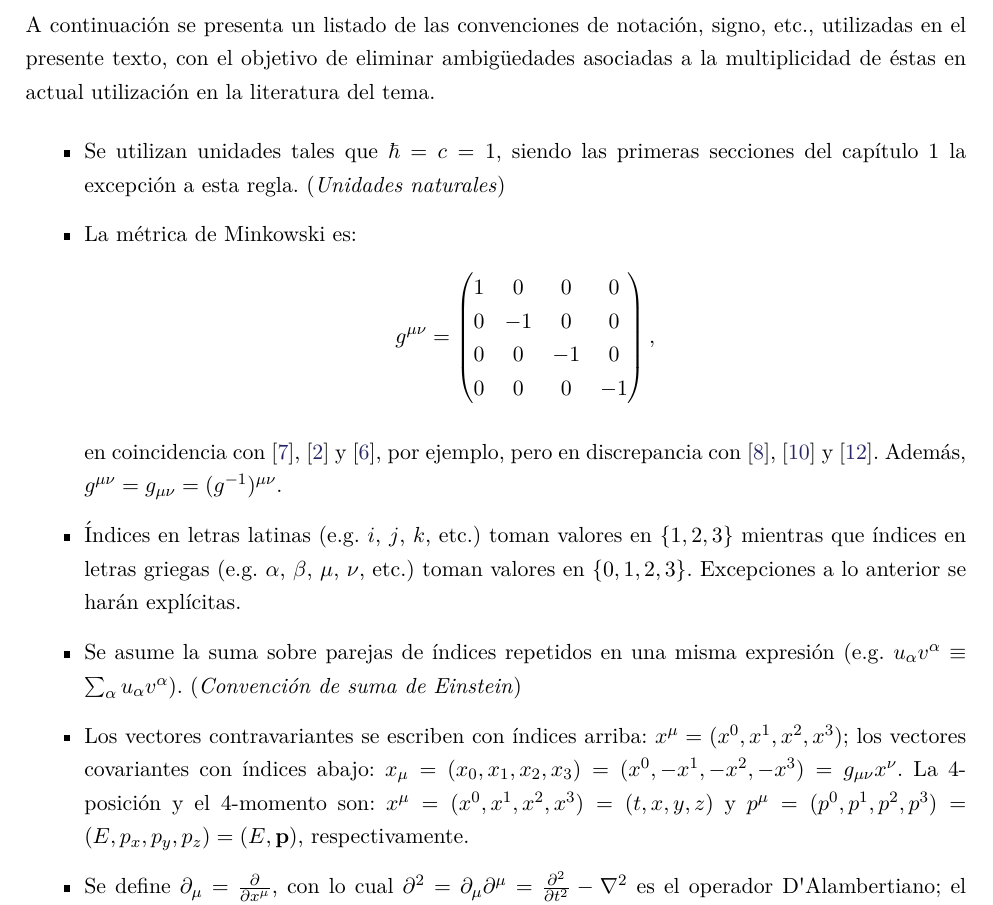
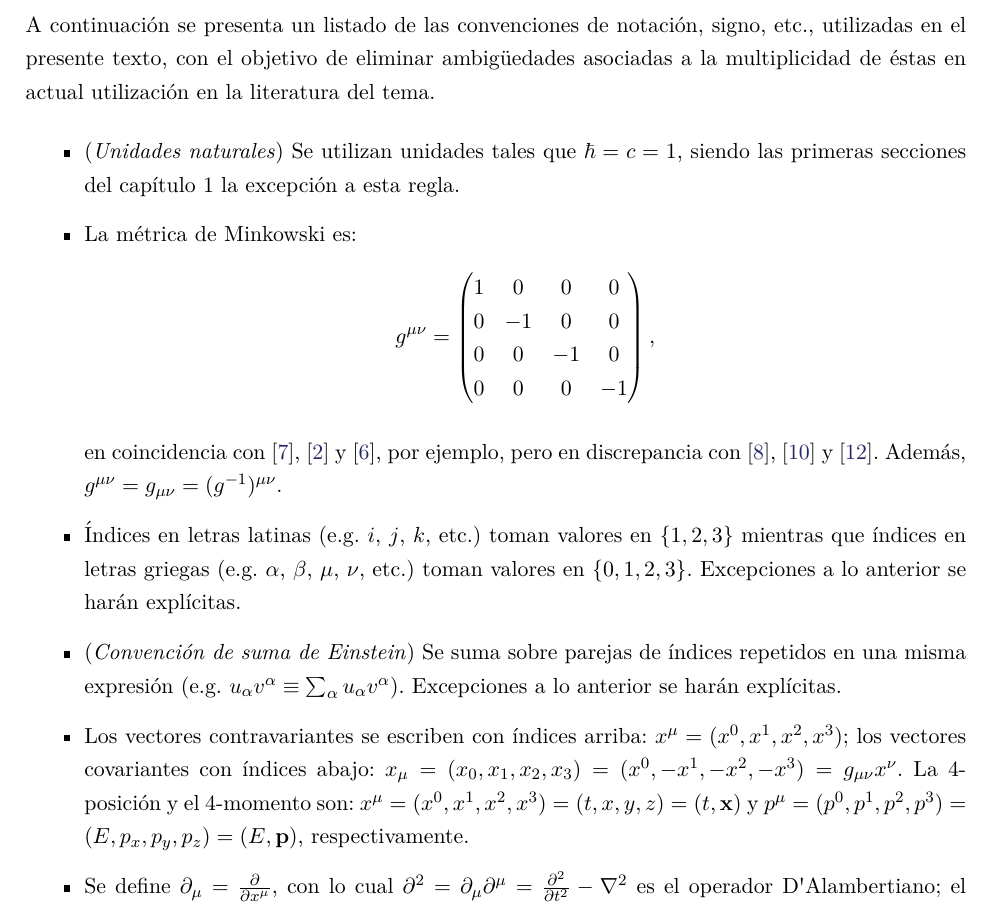
Before and after one commit to alonso-santaella/tesis-licenciatura, a LaTeX thesis (tesis.tex, which reads notacion.tex): part of page 3 of 25, cut so that both start at the same text. Compiled offline with pdfLaTeX.

Commit message:
Made minor changes to notation section

```diff
--- a/notacion.tex
+++ b/notacion.tex
@@ -6,7 +6,7 @@
 \noindent A continuación se presenta un listado de las convenciones de notación, signo, etc., utilizadas en el presente texto, con el objetivo de eliminar ambigüedades asociadas a la multiplicidad de éstas en actual utilización en la literatura del tema.
 \begin{itemize}
 
-	\item Se utilizan unidades tales que $\hbar=c=1$, siendo las primeras secciones del capítulo 1 la excepción a esta regla. (\textit{Unidades naturales})
+	\item (\textit{Unidades naturales}) Se utilizan unidades tales que $\hbar=c=1$, siendo las primeras secciones del capítulo 1 la excepción a esta regla.
 
 	\item La métrica de Minkowski es:
 	\begin{equation*}
@@ -22,9 +22,9 @@
 
 	\item Índices en letras latinas (e.g. $i$, $j$, $k$, etc.) toman valores en $\{1,2,3\}$ mientras que índices en letras griegas (e.g. $\alpha$, $\beta$, $\mu$, $\nu$, etc.) toman valores en $\{0,1,2,3\}$. Excepciones a lo anterior se harán explícitas.
 
-	\item Se asume la suma sobre parejas de índices repetidos en una misma expresión (e.g. $u_\alpha v^{\alpha} \equiv \sum_\alpha u_\alpha v^{\alpha} $). (\textit{Convención de suma de Einstein})
+	\item (\textit{Convención de suma de Einstein}) Se suma sobre parejas de índices repetidos en una misma expresión (e.g. $u_\alpha v^{\alpha} \equiv \sum_\alpha u_\alpha v^{\alpha} $). Excepciones a lo anterior se harán explícitas.
 
-	\item Los vectores contravariantes se escriben con índices arriba: $x^{\mu}=(x^0,x^1,x^2,x^3)$; los vectores covariantes con índices abajo: $x_{\mu}=(x_0,x_1,x_2,x_3)=(x^0,-x^1,-x^2,-x^3)=g_{\mu \nu}x^{\nu}$. La 4-posición y el 4-momento son: $x^{\mu}=(x^0,x^1,x^2,x^3)=(t,x,y,z)$ y $p^{\mu}=(p^0,p^1,p^2,p^3)=(E,p_x,p_y,p_z)=(E,\mathbf{p})$, respectivamente.
+	\item Los vectores contravariantes se escriben con índices arriba: $x^{\mu}=(x^0,x^1,x^2,x^3)$; los vectores covariantes con índices abajo: $x_{\mu}=(x_0,x_1,x_2,x_3)=(x^0,-x^1,-x^2,-x^3)=g_{\mu \nu}x^{\nu}$. La 4-posición y el 4-momento son: $x^{\mu}=(x^0,x^1,x^2,x^3)=(t,x,y,z)=(t,\mathbf{x})$ y $p^{\mu}=(p^0,p^1,p^2,p^3)=(E,p_x,p_y,p_z)=(E,\mathbf{p})$, respectivamente.
 
 	\item Se define $\partial_\mu=\frac{\partial}{\partial x^{\mu}}$, con lo cual $\partial^2=\partial_\mu \partial^{\mu}= \frac{\partial^2}{\partial t^2}-\nabla^2$ es el operador D\textquotesingle Alambertiano; el \textit{operador} de 4-momento es: $\hat{p}^\mu= i\partial^\mu=i\frac{\partial}{\partial x_\mu}=(i\frac{\partial}{\partial t},-i\mathbf{\nabla})=(\hat{E},\mathbf{\hat{p}})$.
 
```
Also changed, not shown: tesis.pdf.
